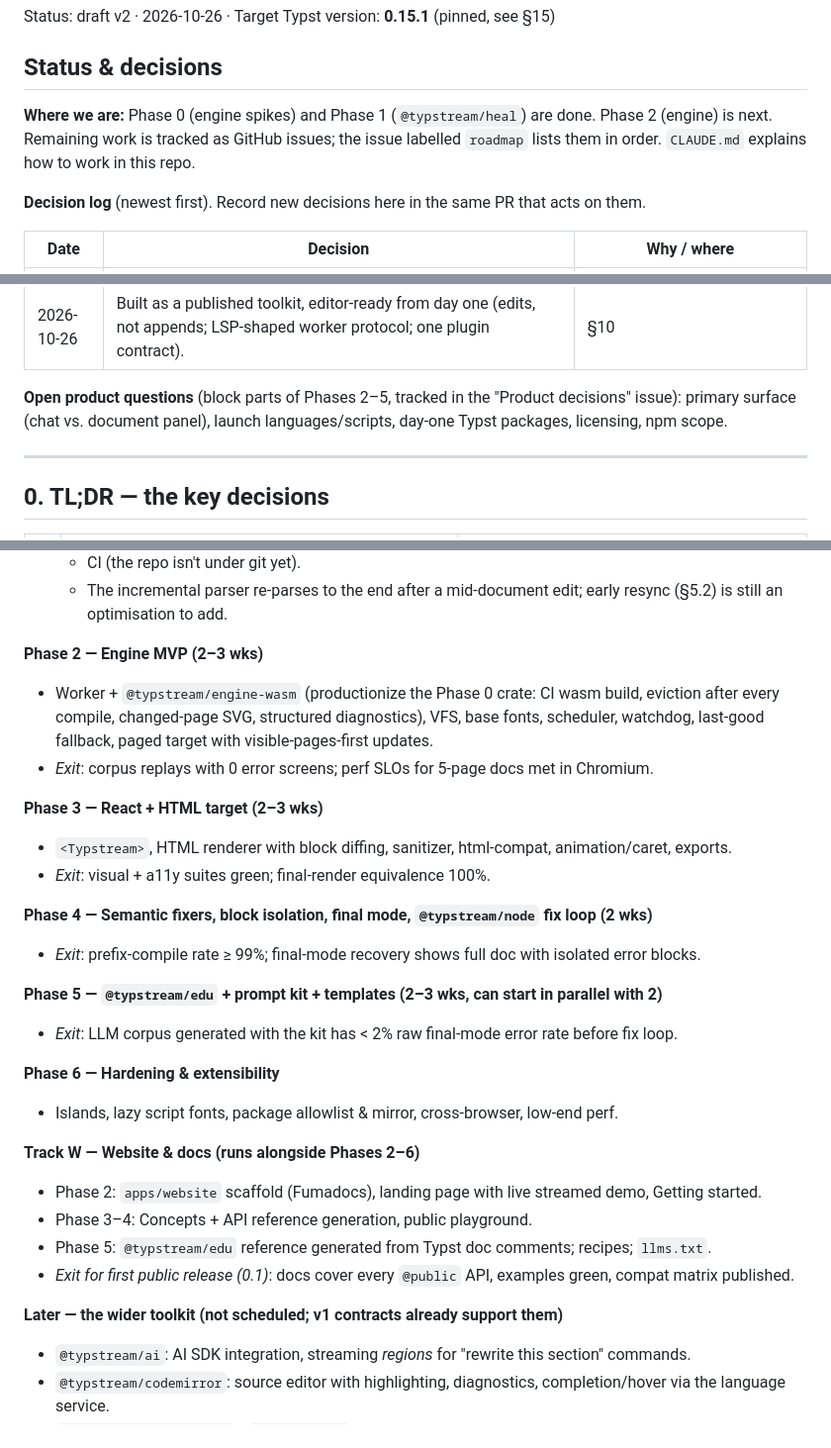
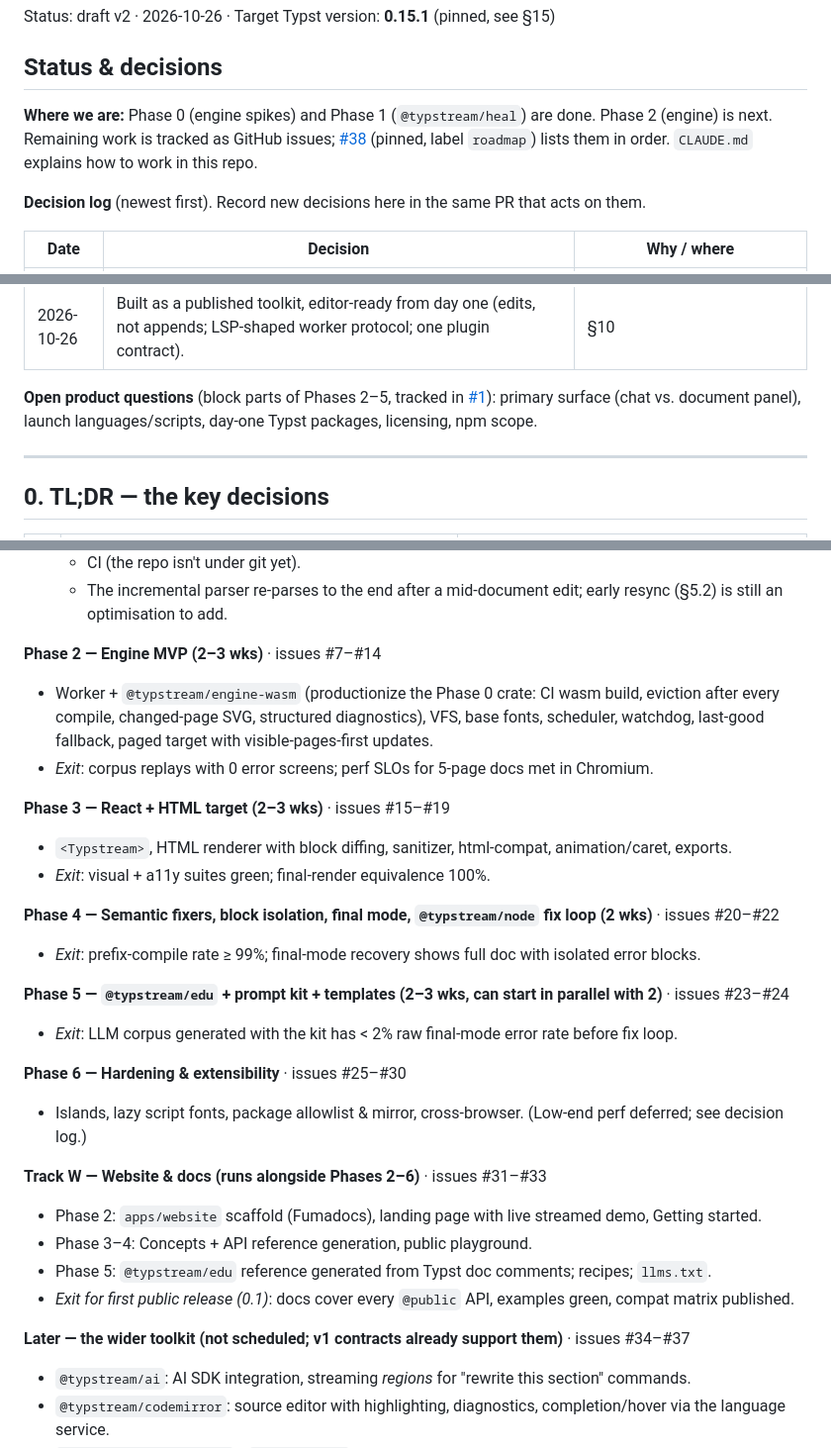
Before and after one commit to ikramhasan/typstream, a Markdown page: PLAN.md, 3 parts joined by grey strips. Shown at 99% size. GitHub-like rendering.

Commit message:
Link the roadmap and phases in PLAN.md and CLAUDE.md to GitHub issues

```diff
--- a/PLAN.md
+++ b/PLAN.md
@@ -9,7 +9,7 @@ Status: draft v2 · 2026-10-26 · Target Typst version: **0.15.1** (pinned, see
 
 ## Status & decisions
 
-**Where we are:** Phase 0 (engine spikes) and Phase 1 (`@typstream/heal`) are done. Phase 2 (engine) is next. Remaining work is tracked as GitHub issues; the issue labelled `roadmap` lists them in order. `CLAUDE.md` explains how to work in this repo.
+**Where we are:** Phase 0 (engine spikes) and Phase 1 (`@typstream/heal`) are done. Phase 2 (engine) is next. Remaining work is tracked as GitHub issues; [#38](https://github.com/ikramhasan/typstream/issues/38) (pinned, label `roadmap`) lists them in order. `CLAUDE.md` explains how to work in this repo.
 
 **Decision log** (newest first). Record new decisions here in the same PR that acts on them.
 
@@ -25,7 +25,7 @@ Status: draft v2 · 2026-10-26 · Target Typst version: **0.15.1** (pinned, see
 | 2026-10-26 | HTML is the default streaming target; paged is for print preview. | §0, §6.5 |
 | 2026-10-26 | Built as a published toolkit, editor-ready from day one (edits, not appends; LSP-shaped worker protocol; one plugin contract). | §10 |
 
-**Open product questions** (block parts of Phases 2–5, tracked in the "Product decisions" issue): primary surface (chat vs. document panel), launch languages/scripts, day-one Typst packages, licensing, npm scope.
+**Open product questions** (block parts of Phases 2–5, tracked in [#1](https://github.com/ikramhasan/typstream/issues/1)): primary surface (chat vs. document panel), launch languages/scripts, day-one Typst packages, licensing, npm scope.
 
 ---
 
@@ -770,30 +772,30 @@ pnpm workspaces, turbo, tsup, vitest, biome (ultracite), changesets, Playwright,
   - CI (the repo isn't under git yet).
   - The incremental parser re-parses to the end after a mid-document edit; early resync (§5.2) is still an optimisation to add.
 
-**Phase 2 — Engine MVP (2–3 wks)**
+**Phase 2 — Engine MVP (2–3 wks)** · issues #7–#14
 - Worker + `@typstream/engine-wasm` (productionize the Phase 0 crate: CI wasm build, eviction after every compile, changed-page SVG, structured diagnostics), VFS, base fonts, scheduler, watchdog, last-good fallback, paged target with visible-pages-first updates.
 - *Exit*: corpus replays with 0 error screens; perf SLOs for 5-page docs met in Chromium.
 
-**Phase 3 — React + HTML target (2–3 wks)**
+**Phase 3 — React + HTML target (2–3 wks)** · issues #15–#19
 - `<Typstream>`, HTML renderer with block diffing, sanitizer, html-compat, animation/caret, exports.
 - *Exit*: visual + a11y suites green; final-render equivalence 100%.
 
-**Phase 4 — Semantic fixers, block isolation, final mode, `@typstream/node` fix loop (2 wks)**
+**Phase 4 — Semantic fixers, block isolation, final mode, `@typstream/node` fix loop (2 wks)** · issues #20–#22
 - *Exit*: prefix-compile rate ≥ 99%; final-mode recovery shows full doc with isolated error blocks.
 
-**Phase 5 — `@typstream/edu` + prompt kit + templates (2–3 wks, can start in parallel with 2)**
+**Phase 5 — `@typstream/edu` + prompt kit + templates (2–3 wks, can start in parallel with 2)** · issues #23–#24
 - *Exit*: LLM corpus generated with the kit has < 2% raw final-mode error rate before fix loop.
 
-**Phase 6 — Hardening & extensibility**
-- Islands, lazy script fonts, package allowlist & mirror, cross-browser, low-end perf.
+**Phase 6 — Hardening & extensibility** · issues #25–#30
+- Islands, lazy script fonts, package allowlist & mirror, cross-browser. (Low-end perf deferred; see decision log.)
 
-**Track W — Website & docs (runs alongside Phases 2–6)**
+**Track W — Website & docs (runs alongside Phases 2–6)** · issues #31–#33
 - Phase 2: `apps/website` scaffold (Fumadocs), landing page with live streamed demo, Getting started.
 - Phase 3–4: Concepts + API reference generation, public playground.
 - Phase 5: `@typstream/edu` reference generated from Typst doc comments; recipes; `llms.txt`.
 - *Exit for first public release (0.1)*: docs cover every `@public` API, examples green, compat matrix published.
 
-**Later — the wider toolkit (not scheduled; v1 contracts already support them)**
+**Later — the wider toolkit (not scheduled; v1 contracts already support them)** · issues #34–#37
 - `@typstream/ai`: AI SDK integration, streaming *regions* for "rewrite this section" commands.
 - `@typstream/codemirror`: source editor with highlighting, diagnostics, completion/hover via the language service.
 - `@typstream/editor-core` / `editor-react`: Plate-style visual editor over the CST (markup subset rich-editable, code as atomic nodes), edu nodes via the plugin `editor` facet.
```
Also changed, not shown: other parts of PLAN.md (+2 -0 lines), CLAUDE.md (+1 -1 lines).
